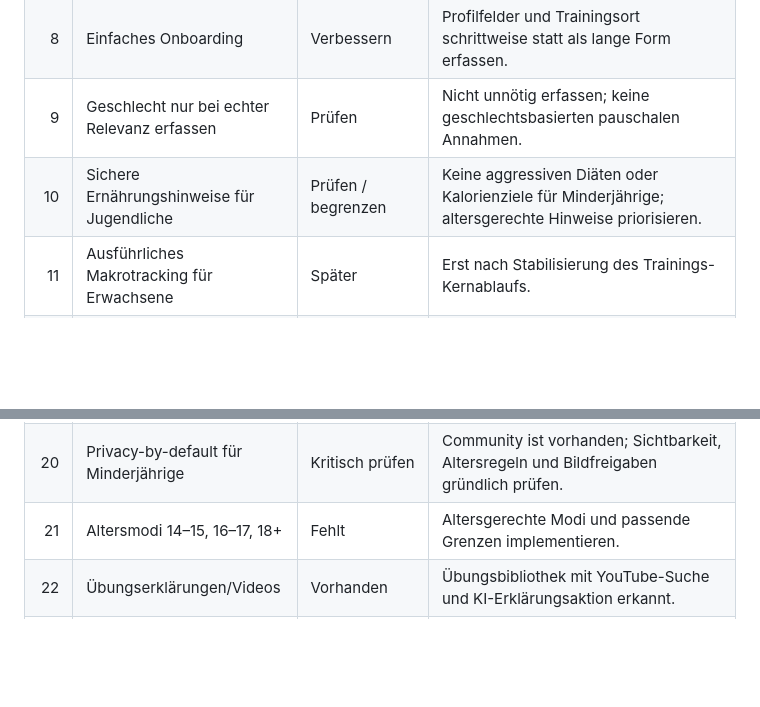
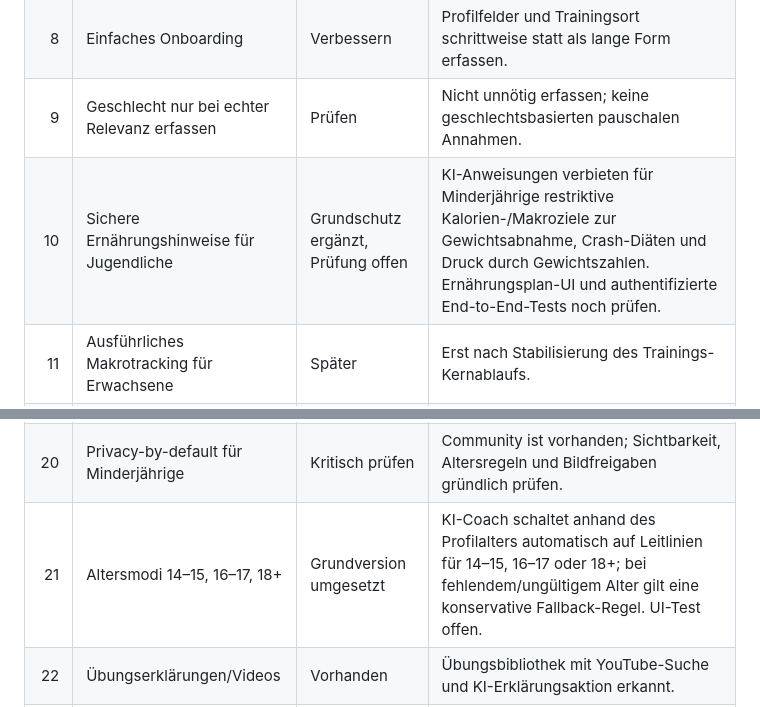
Before and after one commit to nathankri12-byte/stackblitz-starters-5xaqkfcj, a Markdown page: FEATURE_AUDIT.md, 2 parts joined by grey strips. Rendered like a GitHub page; blank space fills up the shorter version.

```diff
--- a/FEATURE_AUDIT.md
+++ b/FEATURE_AUDIT.md
@@ -15,7 +15,7 @@ Stand: 13.10.2026. Diese Liste trennt vorhandene Funktionen von Verbesserungen u
 | 7 | Kontextsensitiver KI-Coach | Teilweise vorhanden | Profilkontext und KI-Chat existieren; Trainingstage, Verlauf und letzte Einheit stärker einbeziehen. |
 | 8 | Einfaches Onboarding | Verbessern | Profilfelder und Trainingsort schrittweise statt als lange Form erfassen. |
 | 9 | Geschlecht nur bei echter Relevanz erfassen | Prüfen | Nicht unnötig erfassen; keine geschlechtsbasierten pauschalen Annahmen. |
-| 10 | Sichere Ernährungshinweise für Jugendliche | Prüfen / begrenzen | Keine aggressiven Diäten oder Kalorienziele für Minderjährige; altersgerechte Hinweise priorisieren. |
+| 10 | Sichere Ernährungshinweise für Jugendliche | Grundschutz ergänzt, Prüfung offen | KI-Anweisungen verbieten für Minderjährige restriktive Kalorien-/Makroziele zur Gewichtsabnahme, Crash-Diäten und Druck durch Gewichtszahlen. Ernährungsplan-UI und authentifizierte End-to-End-Tests noch prüfen. |
 | 11 | Ausführliches Makrotracking für Erwachsene | Später | Erst nach Stabilisierung des Trainings-Kernablaufs. |
 | 12 | Keine Blutwerte im MVP | Bewusst zurückgestellt | Nicht implementieren. |
 | 13 | Dashboard vereinfachen | Verbessern | Kernaktionen priorisieren: heutiges Training, Plan, Fortschritt. |
@@ -26,7 +26,7 @@ Stand: 13.10.2026. Diese Liste trennt vorhandene Funktionen von Verbesserungen u
 | 18 | Gemeinsam trainieren | Später | Benötigt Einladungen/Datenschutzregeln und Missbrauchsschutz. |
 | 19 | Teilbare Fortschrittskarten | Später | Nur freiwillig, ohne sensible Profilwerte standardmäßig zu teilen. |
 | 20 | Privacy-by-default für Minderjährige | Kritisch prüfen | Community ist vorhanden; Sichtbarkeit, Altersregeln und Bildfreigaben gründlich prüfen. |
-| 21 | Altersmodi 14–15, 16–17, 18+ | Fehlt | Altersgerechte Modi und passende Grenzen implementieren. |
+| 21 | Altersmodi 14–15, 16–17, 18+ | Grundversion umgesetzt | KI-Coach schaltet anhand des Profilalters automatisch auf Leitlinien für 14–15, 16–17 oder 18+; bei fehlendem/ungültigem Alter gilt eine konservative Fallback-Regel. UI-Test offen. |
 | 22 | Übungserklärungen/Videos | Vorhanden | Übungsbibliothek mit YouTube-Suche und KI-Erklärungsaktion erkannt. |
 | 23 | Kamera-Formcheck | Später | Hohe Datenschutz-/Fehleranforderungen; nicht im MVP. |
 | 24 | Pausentimer direkt im Training | Umgesetzt im Feature-Branch | 60-Sekunden-Pausentimer mit Pause/Fortsetzen/Neustart direkt an jeder Trainingskarte; Browser-E2E nach Deployment offen. |
```
Also changed, not shown: other parts of FEATURE_AUDIT.md (+7 -7 lines).
